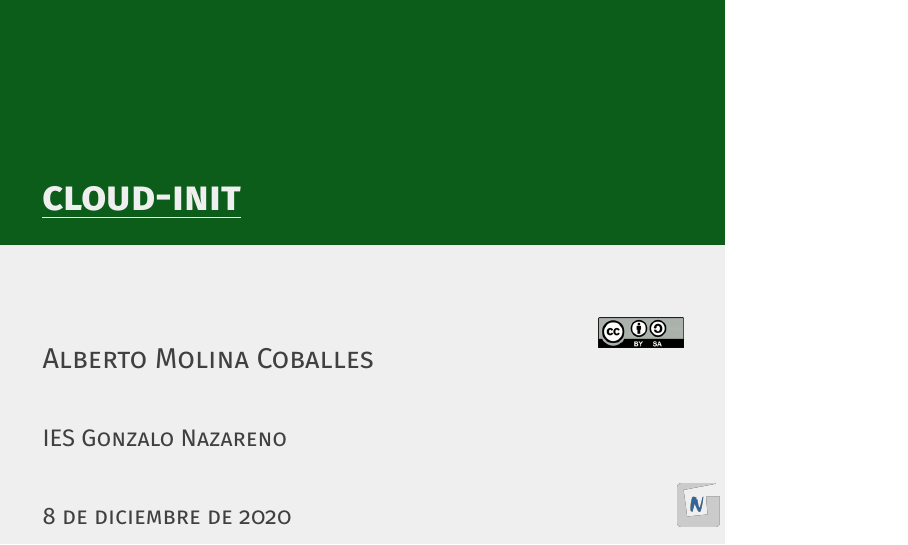
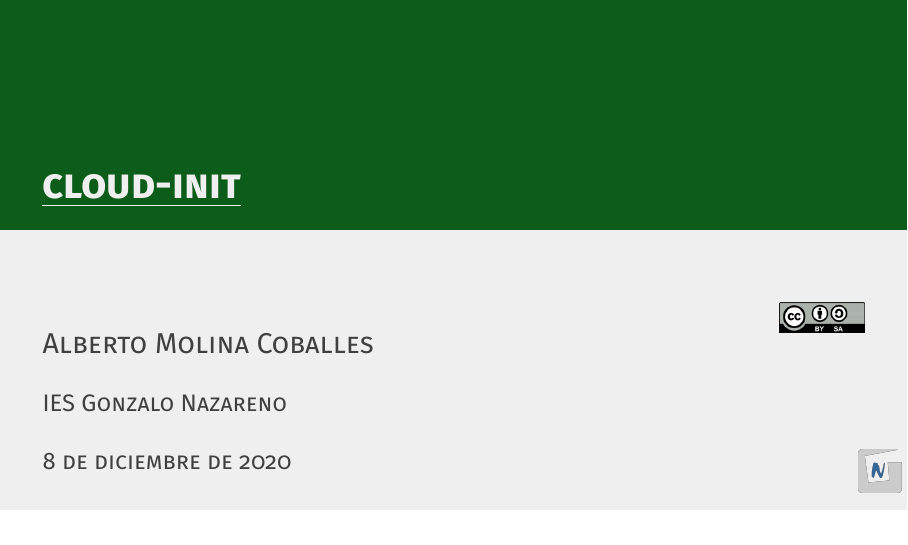
Before and after one commit to albertomolina/beamer-focus, LaTeX slides (cloud-init.tex, which reads beamerinnerthemefocus.sty, beamerouterthemefocus.sty): page 1 of 13. Compiled offline with pdfLaTeX.

Commit message:
Modificaciones en estilo para formato 16:9

```diff
--- a/beamerinnerthemefocus.sty
+++ b/beamerinnerthemefocus.sty
@@ -69,12 +69,14 @@
         \insertauthor
     \end{minipage}
 
+    \vspace*{-10pt}
     \vspace*{\baselineskip}
     \begin{minipage}[t]{\textwidth}
         \usebeamerfont{institute}
         \insertinstitute
     \end{minipage}
 
+    \vspace*{-10pt}
     \vspace*{\baselineskip}
     \begin{minipage}[t]{\textwidth}
         \usebeamerfont{date}{\insertdate}
--- a/beamerouterthemefocus.sty
+++ b/beamerouterthemefocus.sty
@@ -53,7 +53,7 @@
 \defbeamertemplate{frametitle}{plain}{%
     % If not title page.
     \ifnum\value{framenumber}>0%
-        \vspace{-1pt}%
+        \vspace{-5pt}%
         \begin{beamercolorbox}[wd=\paperwidth,leftskip=0.55cm,rightskip=0.55cm,sep=0.2cm,ignorebg]{frametitle}%
             \strut%
         \end{beamercolorbox}%
--- a/cloud-init.tex
+++ b/cloud-init.tex
@@ -1,4 +1,4 @@
-\documentclass{beamer}
+\documentclass[aspectratio=169]{beamer}
 \include{cabecera-focus}
 
 \usepackage{colortbl}
```
Also changed, not shown: cloud-init.pdf.
